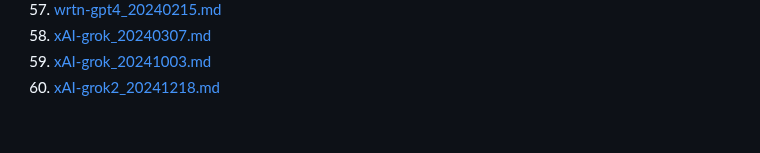
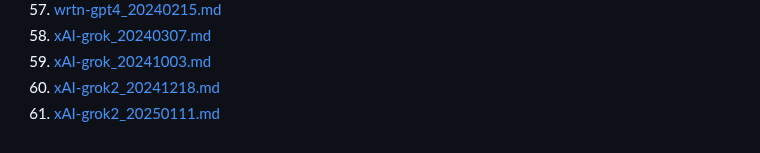
Before and after one commit to jujumilk3/leaked-system-prompts, a Markdown page: README.md, the part around the change. Rendered like a GitHub page.

Commit message:
add xai grok2 20250111

```diff
--- a/README.md
+++ b/README.md
@@ -62,3 +62,4 @@ Collection of leaked prompts
 58. [xAI-grok_20240307.md](./xAI-grok_20240307.md)
 59. [xAI-grok_20241003.md](./xAI-grok_20241003.md)
 60. [xAI-grok2_20241218.md](./xAI-grok2_20241218.md)
+61. [xAI-grok2_20250111.md](./xAI-grok2_20250111.md)
```
Also changed, not shown: xAI-grok2_20250111.md (added, +48 -0 lines).
